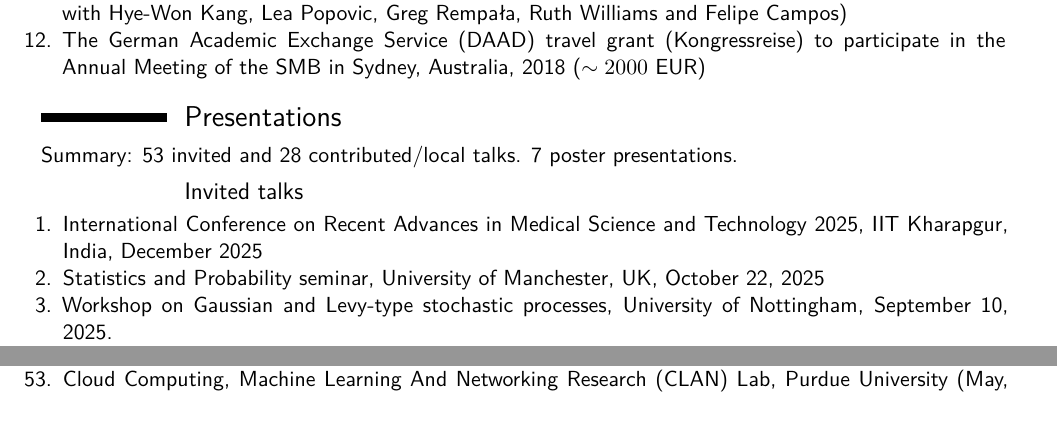
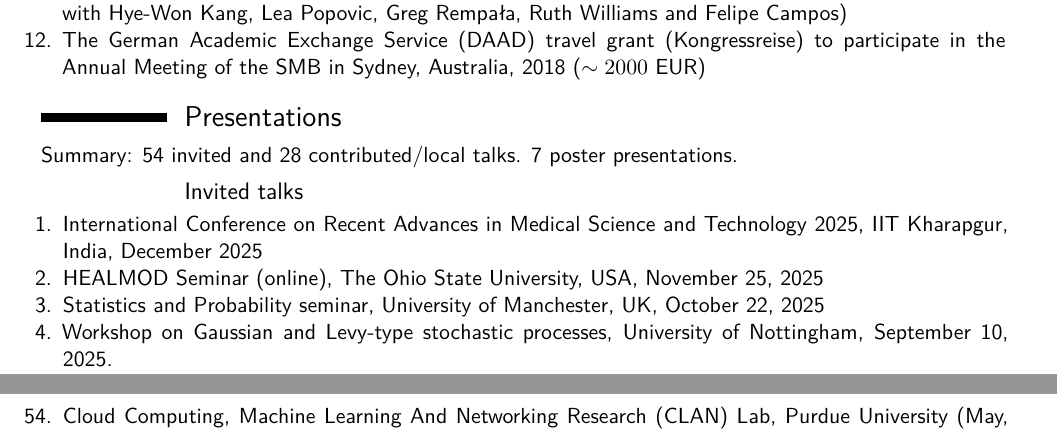
Before and after one commit to wasiur/wasiur.github.io, a LaTeX CV (CV/CV_KhudaBukhsh.tex): two parts of pages 5 and 6 of 13 before the commit and two parts of pages 5 and 7 of 13 after it, joined at a grey line, cut so that both start at the same text. Compiled offline with XeLaTeX.

Commit message:
statistics and computing

```diff
--- a/CV/CV_KhudaBukhsh.tex
+++ b/CV/CV_KhudaBukhsh.tex
@@ -402,11 +402,12 @@
 
 
 \section{Presentations}
-Summary: 53 invited and 28 contributed/local talks. 7 poster presentations.
+Summary: 54 invited and 28 contributed/local talks. 7 poster presentations.
 \subsection{Invited talks}
 \begin{enumerate}
 	% \item Computer Algebra Applications in Life Sciences, 2024, Durham University, UK, 22-25 July 2024.
 	\item  International Conference on Recent Advances in Medical Science and Technology 2025, IIT Kharapgur, India, December 2025
+	\item HEALMOD Seminar (online), The Ohio State University, USA, November 25, 2025
 	\item Statistics and Probability seminar, University of Manchester, UK, October 22, 2025
 	\item Workshop on Gaussian and Levy-type stochastic processes, University of Nottingham, September 10, 2025.
 	\item Annual Meeting of the Royal Statistical Society, Manchester, UK, September 2-5, 2025
```
Also changed, not shown: CV/CV_KhudaBukhsh.pdf.
